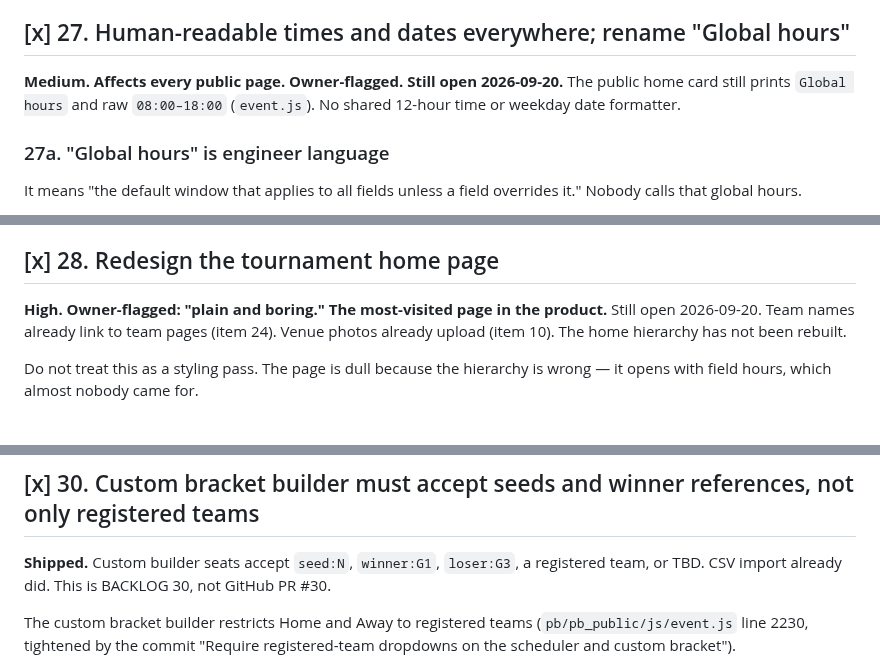
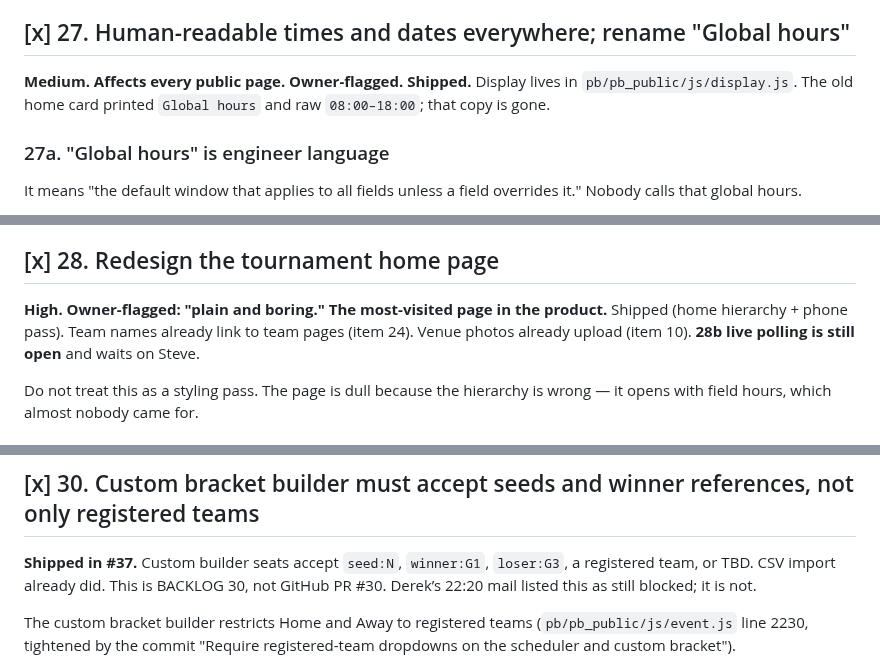
Before and after one commit to SJL20/Diamond_Tourney, a Markdown page: docs/BACKLOG.md, 3 parts joined by grey strips. Rendered like a GitHub page.

```diff
--- a/docs/BACKLOG.md
+++ b/docs/BACKLOG.md
@@ -1783,9 +1820,9 @@ event's own configuration, never from a remembered example.
 
 ## [x] 27. Human-readable times and dates everywhere; rename "Global hours"
 
-**Medium. Affects every public page. Owner-flagged. Still open 2026-09-20.**
-The public home card still prints `Global hours` and raw `08:00–18:00`
-(`event.js`). No shared 12-hour time or weekday date formatter.
+**Medium. Affects every public page. Owner-flagged. Shipped.**
+Display lives in `pb/pb_public/js/display.js`. The old home card printed
+`Global hours` and raw `08:00–18:00`; that copy is gone.
 
 ### 27a. "Global hours" is engineer language
 
@@ -1852,8 +1889,9 @@ use Park hours, weekday dates, and 12-hour first pitch.
 ## [x] 28. Redesign the tournament home page
 
 **High. Owner-flagged: "plain and boring." The most-visited page in the product.**
-Still open 2026-09-20. Team names already link to team pages (item 24). Venue
-photos already upload (item 10). The home hierarchy has not been rebuilt.
+Shipped (home hierarchy + phone pass). Team names already link to team pages
+(item 24). Venue photos already upload (item 10). **28b live polling is still
+open** and waits on Steve.
 
 Do not treat this as a styling pass. The page is dull because the hierarchy is
 wrong — it opens with field hours, which almost nobody came for.
@@ -2042,9 +2080,10 @@ before shipping uploads — it is the state most teams will be in.
 
 ## [x] 30. Custom bracket builder must accept seeds and winner references, not only registered teams
 
-**Shipped.** Custom builder seats accept `seed:N`, `winner:G1`, `loser:G3`, a
-registered team, or TBD. CSV import already did. This is BACKLOG 30, not GitHub
-PR #30.
+**Shipped in #37.** Custom builder seats accept `seed:N`, `winner:G1`,
+`loser:G3`, a registered team, or TBD. CSV import already did. This is BACKLOG
+30, not GitHub PR #30. Derek’s 22:20 mail listed this as still blocked; it is
+not.
 
 The custom bracket builder restricts Home and Away to registered teams
 (`pb/pb_public/js/event.js` line 2230, tightened by the commit "Require
```
Also changed, not shown: other parts of docs/BACKLOG.md (+76 -39 lines), docs/PROGRESS.md (+9 -0 lines).
